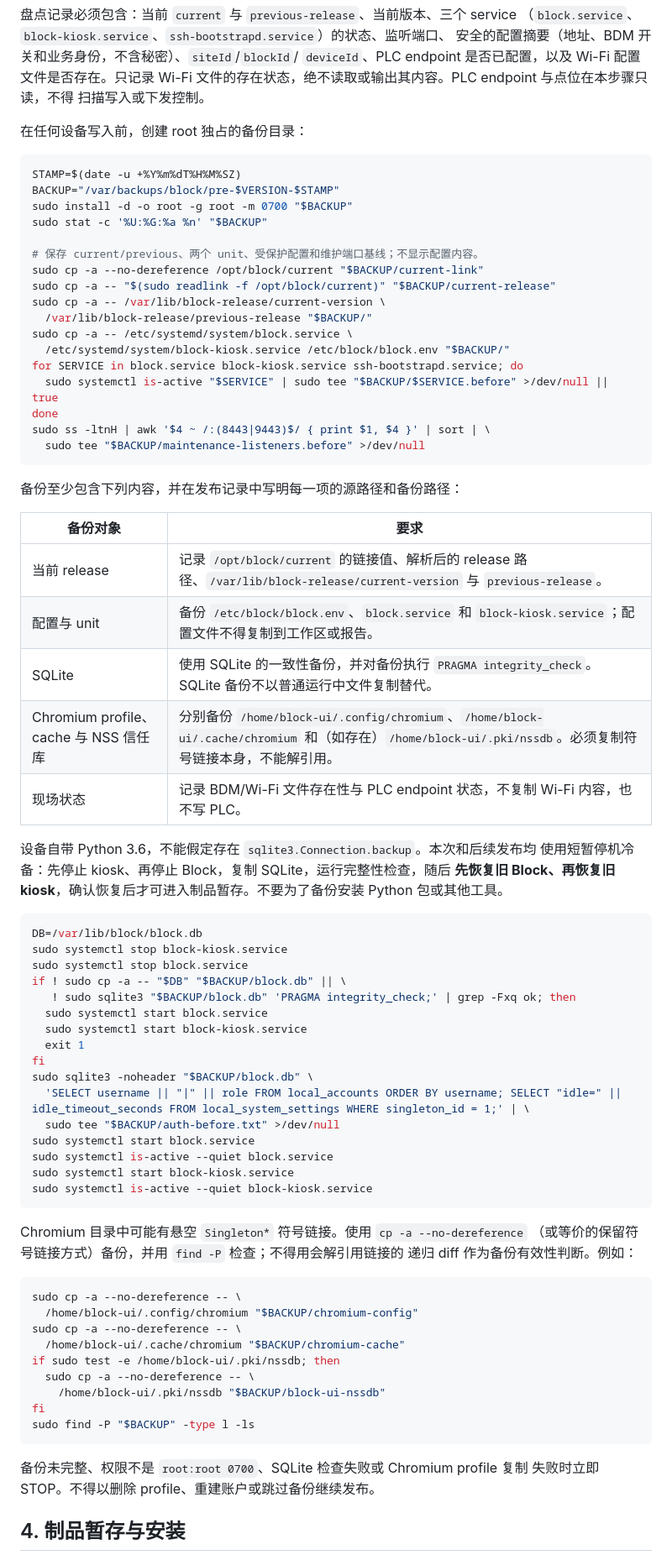
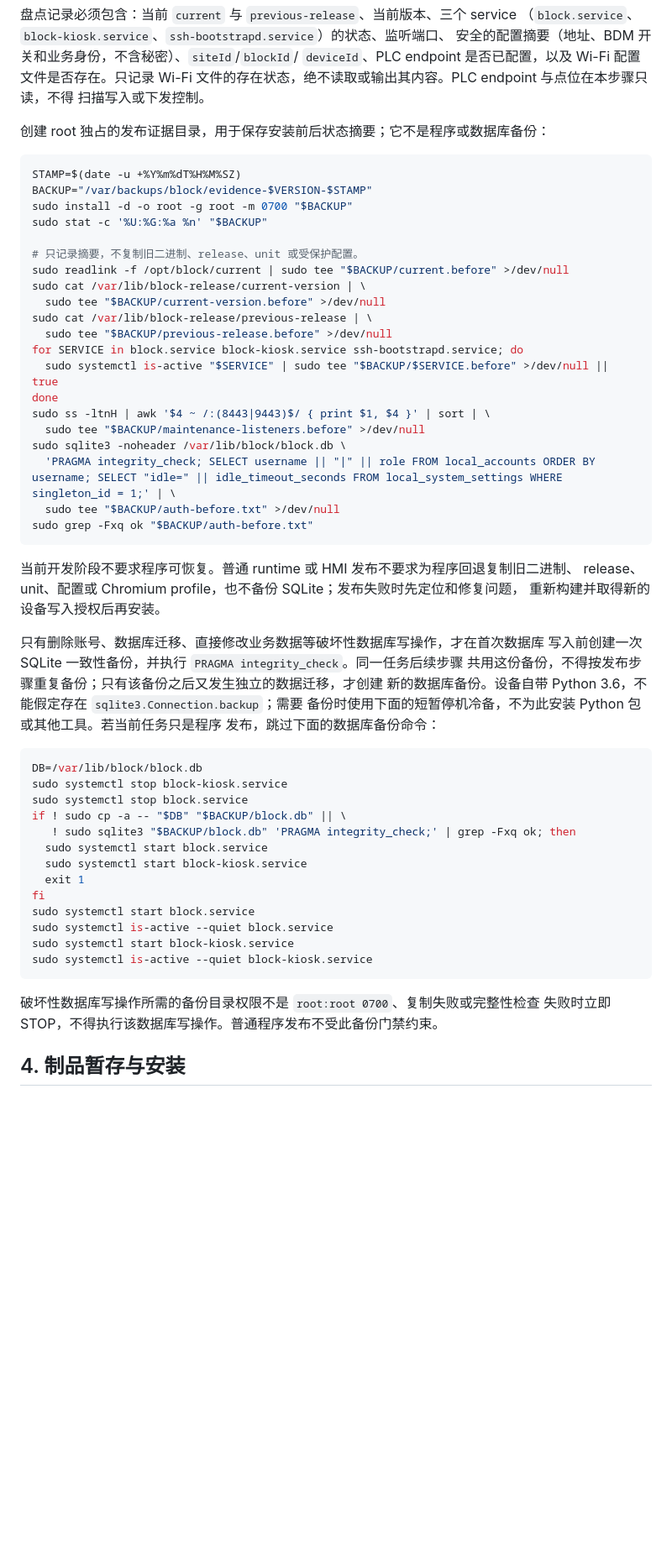
Before and after one commit to antony-zhu/Bock-History, a Markdown page: deploy/block/README.md, the part around one of its changes. Shown at 84% size. Rendered like a GitHub page; blank space fills up the shorter version.

Commit message:
docs: simplify development release recovery policy

````diff
--- a/deploy/block/README.md
+++ b/deploy/block/README.md
@@ -140,42 +148,41 @@ sudo awk -F= \
 文件的存在状态，绝不读取或输出其内容。PLC endpoint 与点位在本步骤只读，不得
 扫描写入或下发控制。
 
-在任何设备写入前，创建 root 独占的备份目录：
+创建 root 独占的发布证据目录，用于保存安装前后状态摘要；它不是程序或数据库备份：
 
 ```bash
 STAMP=$(date -u +%Y%m%dT%H%M%SZ)
-BACKUP="/var/backups/block/pre-$VERSION-$STAMP"
+BACKUP="/var/backups/block/evidence-$VERSION-$STAMP"
 sudo install -d -o root -g root -m 0700 "$BACKUP"
 sudo stat -c '%U:%G:%a %n' "$BACKUP"
 
-# 保存 current/previous、两个 unit、受保护配置和维护端口基线；不显示配置内容。
-sudo cp -a --no-dereference /opt/block/current "$BACKUP/current-link"
-sudo cp -a -- "$(sudo readlink -f /opt/block/current)" "$BACKUP/current-release"
-sudo cp -a -- /var/lib/block-release/current-version \
-  /var/lib/block-release/previous-release "$BACKUP/"
-sudo cp -a -- /etc/systemd/system/block.service \
-  /etc/systemd/system/block-kiosk.service /etc/block/block.env "$BACKUP/"
+# 只记录摘要，不复制旧二进制、release、unit 或受保护配置。
+sudo readlink -f /opt/block/current | sudo tee "$BACKUP/current.before" >/dev/null
+sudo cat /var/lib/block-release/current-version | \
+  sudo tee "$BACKUP/current-version.before" >/dev/null
+sudo cat /var/lib/block-release/previous-release | \
+  sudo tee "$BACKUP/previous-release.before" >/dev/null
 for SERVICE in block.service block-kiosk.service ssh-bootstrapd.service; do
   sudo systemctl is-active "$SERVICE" | sudo tee "$BACKUP/$SERVICE.before" >/dev/null || true
 done
 sudo ss -ltnH | awk '$4 ~ /:(8443|9443)$/ { print $1, $4 }' | sort | \
   sudo tee "$BACKUP/maintenance-listeners.before" >/dev/null
+sudo sqlite3 -noheader /var/lib/block/block.db \
+  'PRAGMA integrity_check; SELECT username || "|" || role FROM local_accounts ORDER BY username; SELECT "idle=" || idle_timeout_seconds FROM local_system_settings WHERE singleton_id = 1;' | \
+  sudo tee "$BACKUP/auth-before.txt" >/dev/null
+sudo grep -Fxq ok "$BACKUP/auth-before.txt"
 ```
 
-备份至少包含下列内容，并在发布记录中写明每一项的源路径和备份路径：
+当前开发阶段不要求程序可恢复。普通 runtime 或 HMI 发布不要求为程序回退复制旧二进制、
+release、unit、配置或 Chromium profile，也不备份 SQLite；发布失败时先定位和修复问题，
+重新构建并取得新的设备写入授权后再安装。
 
-| 备份对象 | 要求 |
-| --- | --- |
-| 当前 release | 记录 `/opt/block/current` 的链接值、解析后的 release 路径、`/var/lib/block-release/current-version` 与 `previous-release`。 |
-| 配置与 unit | 备份 `/etc/block/block.env`、`block.service` 和 `block-kiosk.service`；配置文件不得复制到工作区或报告。 |
-| SQLite | 使用 SQLite 的一致性备份，并对备份执行 `PRAGMA integrity_check`。SQLite 备份不以普通运行中文件复制替代。 |
-| Chromium profile、cache 与 NSS 信任库 | 分别备份 `/home/block-ui/.config/chromium`、`/home/block-ui/.cache/chromium` 和（如存在）`/home/block-ui/.pki/nssdb`。必须复制符号链接本身，不能解引用。 |
-| 现场状态 | 记录 BDM/Wi-Fi 文件存在性与 PLC endpoint 状态，不复制 Wi-Fi 内容，也不写 PLC。 |
-
-设备自带 Python 3.6，不能假定存在 `sqlite3.Connection.backup`。本次和后续发布均
-使用短暂停机冷备：先停止 kiosk、再停止 Block，复制 SQLite，运行完整性检查，随后
-**先恢复旧 Block、再恢复旧 kiosk**，确认恢复后才可进入制品暂存。不要为了备份安装
-Python 包或其他工具。
+只有删除账号、数据库迁移、直接修改业务数据等破坏性数据库写操作，才在首次数据库
+写入前创建一次 SQLite 一致性备份，并执行 `PRAGMA integrity_check`。同一任务后续步骤
+共用这份备份，不得按发布步骤重复备份；只有该备份之后又发生独立的数据迁移，才创建
+新的数据库备份。设备自带 Python 3.6，不能假定存在 `sqlite3.Connection.backup`；需要
+备份时使用下面的短暂停机冷备，不为此安装 Python 包或其他工具。若当前任务只是程序
+发布，跳过下面的数据库备份命令：
 
 ```bash
 DB=/var/lib/block/block.db
@@ -187,33 +194,14 @@ if ! sudo cp -a -- "$DB" "$BACKUP/block.db" || \
   sudo systemctl start block-kiosk.service
   exit 1
 fi
-sudo sqlite3 -noheader "$BACKUP/block.db" \
-  'SELECT username || "|" || role FROM local_accounts ORDER BY username; SELECT "idle=" || idle_timeout_seconds FROM local_system_settings WHERE singleton_id = 1;' | \
-  sudo tee "$BACKUP/auth-before.txt" >/dev/null
 sudo systemctl start block.service
 sudo systemctl is-active --quiet block.service
 sudo systemctl start block-kiosk.service
 sudo systemctl is-active --quiet block-kiosk.service
 ```
 
-Chromium 目录中可能有悬空 `Singleton*` 符号链接。使用 `cp -a --no-dereference`
-（或等价的保留符号链接方式）备份，并用 `find -P` 检查；不得用会解引用链接的
-递归 diff 作为备份有效性判断。例如：
-
-```bash
-sudo cp -a --no-dereference -- \
-  /home/block-ui/.config/chromium "$BACKUP/chromium-config"
-sudo cp -a --no-dereference -- \
-  /home/block-ui/.cache/chromium "$BACKUP/chromium-cache"
-if sudo test -e /home/block-ui/.pki/nssdb; then
-  sudo cp -a --no-dereference -- \
-    /home/block-ui/.pki/nssdb "$BACKUP/block-ui-nssdb"
-fi
-sudo find -P "$BACKUP" -type l -ls
-```
-
-备份未完整、权限不是 `root:root 0700`、SQLite 检查失败或 Chromium profile 复制
-失败时立即 STOP。不得以删除 profile、重建账户或跳过备份继续发布。
+破坏性数据库写操作所需的备份目录权限不是 `root:root 0700`、复制失败或完整性检查
+失败时立即 STOP，不得执行该数据库写操作。普通程序发布不受此备份门禁约束。
 
 ## 4. 制品暂存与安装
 
````
Also changed, not shown: other parts of deploy/block/README.md (+60 -50 lines).
